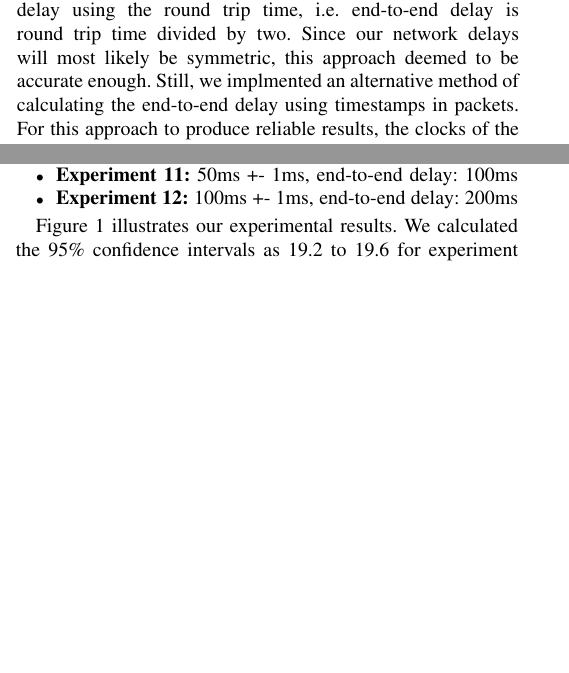
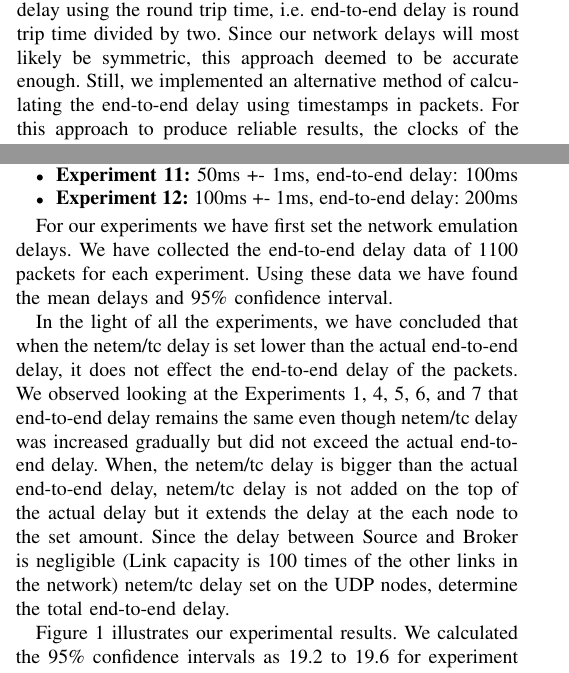
Before and after one commit to tansly/ceng435, a LaTeX paper (report/report.tex): two parts of the columns of pages 1 and 2 of 2, joined at a grey line, cut so that both start at the same text, the shorter picture padded with empty space. Compiled offline with pdfLaTeX; a missing font is replaced by an installed copy or a similar font; a LaTeX package or settings file that is missing is left out.

Commit message:
Updated Experiments

```diff
--- a/report/report.tex
+++ b/report/report.tex
@@ -55,7 +55,7 @@ Apart from delay tests we have also implemented packet loss test. In this test w
 As previously mentioned, we approximate the end-to-end delay using the round trip time, i.e.\
 end-to-end delay is round trip time divided by two. Since our network delays will
 most likely be symmetric, this approach deemed to be accurate enough. Still,
-we implmented an alternative method of calculating the end-to-end delay using
+we implemented an alternative method of calculating the end-to-end delay using
 timestamps in packets. For this approach to produce reliable results, the clocks
 of the source and the destination must be synchronized.
 
@@ -133,6 +133,10 @@ Apart from these experiments we have also observed the end-to-end delay without
 \item \textbf{Experiment 12:} 100ms +- 1ms, end-to-end delay: 200ms
 \end{itemize}
 
+For our experiments we have first set the network emulation delays. We have collected the end-to-end delay data of 1100 packets for each experiment. Using these data we have found the mean delays and 95\% confidence interval.
+
+In the light of all the experiments, we have concluded that when the netem/tc delay is set lower than the actual end-to-end delay, it does not effect the end-to-end delay of the packets. We observed looking at the Experiments 1, 4, 5, 6, and 7 that end-to-end delay remains the same even though netem/tc delay was increased gradually but did not exceed the actual end-to-end delay. When, the netem/tc delay is bigger than the actual end-to-end delay, netem/tc delay is not added on the top of the actual delay but it extends the delay at the each node to the set amount. Since the delay between Source and Broker is negligible (Link capacity is 100 times of the other links in the network) netem/tc delay set on the UDP nodes, determine the total end-to-end delay.
+
 \begin{figure}
     \centering
     \includegraphics[scale=0.6]{graphics/plt}
```
